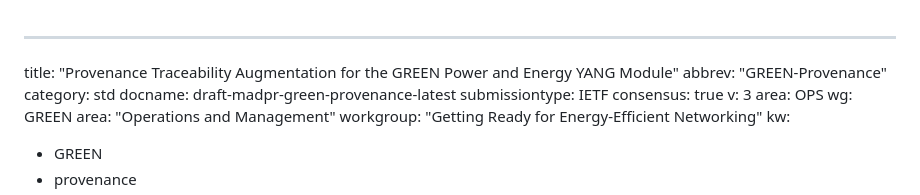
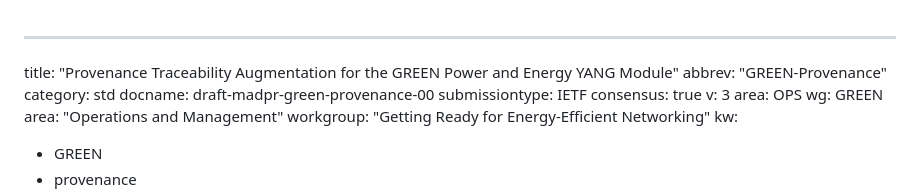
Before and after one commit to marisolpalmero/green-provenance, a Markdown page: draft-madpr-green-provenance.md, the part around the change. GitHub-like rendering.

Commit message:
fix: set docname to -00 for datatracker submission

```diff
--- a/draft-madpr-green-provenance.md
+++ b/draft-madpr-green-provenance.md
@@ -2,7 +2,7 @@
 title: "Provenance Traceability Augmentation for the GREEN Power and Energy YANG Module"
 abbrev: "GREEN-Provenance"
 category: std
-docname: draft-madpr-green-provenance-latest
+docname: draft-madpr-green-provenance-00
 submissiontype: IETF
 consensus: true
 v: 3
```
